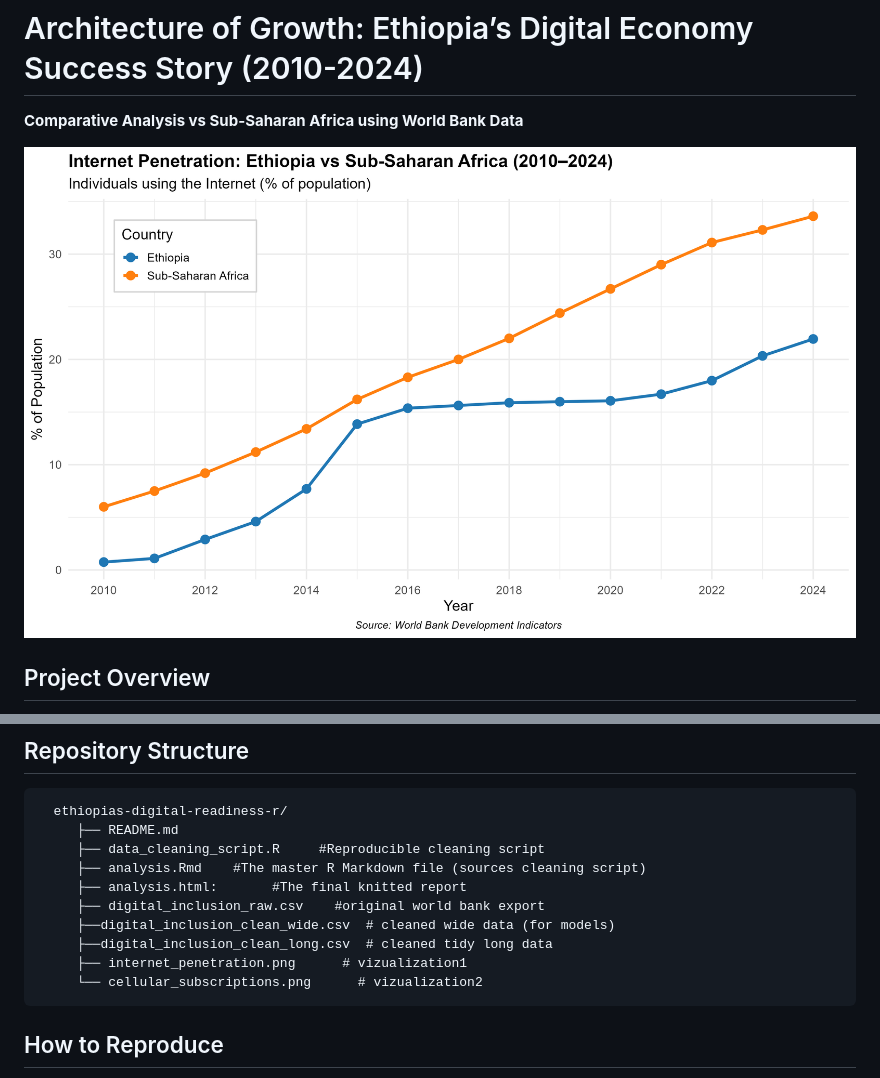
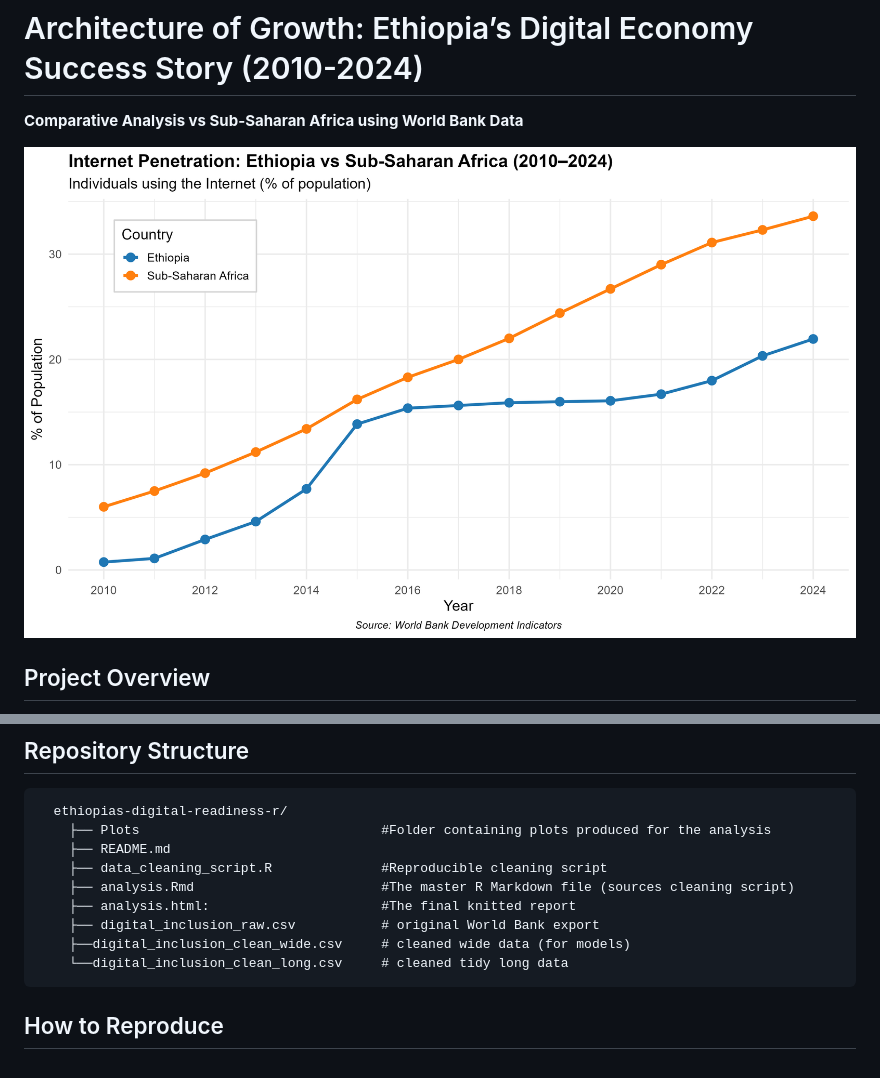
Before and after one commit to mathyasg/ethiopias-digital-readiness-r, a Markdown page: README.md, 2 parts joined by grey strips. GitHub-like rendering.

Commit message:
Revise README.md for updated project structure
Updated file paths and repository structure in README.md.

```diff
--- a/README.md
+++ b/README.md
@@ -1,7 +1,7 @@
 # Architecture of Growth: Ethiopia’s Digital Economy Success Story (2010-2024) #
 **Comparative Analysis vs Sub-Saharan Africa using World Bank Data**
 
-![Internet Penetration Trend](internet_penetration.png)
+![Internet Penetration Trend](plots/internet_penetration.png)
 
 ## Project Overview
 
@@ -35,15 +35,14 @@ Key points:
 
 ## Repository Structure
       ethiopias-digital-readiness-r/
-         ├── README.md
-		 ├── data_cleaning_script.R 	#Reproducible cleaning script
-         ├── analysis.Rmd    #The master R Markdown file (sources cleaning script)
-         ├── analysis.html:       #The final knitted report
-         ├── digital_inclusion_raw.csv    #original world bank export
-		 ├──digital_inclusion_clean_wide.csv  # cleaned wide data (for models)
-		 ├──digital_inclusion_clean_long.csv  # cleaned tidy long data
-         ├── internet_penetration.png      # vizualization1
-         └── cellular_subscriptions.png      # vizualization2
+    	├── Plots 								#Folder containing plots produced for the analysis
+		├── README.md
+		├── data_cleaning_script.R 				#Reproducible cleaning script
+    	├── analysis.Rmd    					#The master R Markdown file (sources cleaning script)
+    	├── analysis.html:       				#The final knitted report
+    	├── digital_inclusion_raw.csv    		# original World Bank export
+		├──digital_inclusion_clean_wide.csv  	# cleaned wide data (for models)
+		└──digital_inclusion_clean_long.csv  	# cleaned tidy long data
 
 ## How to Reproduce
 
```
Also changed, not shown: other parts of README.md (+3 -3 lines).
